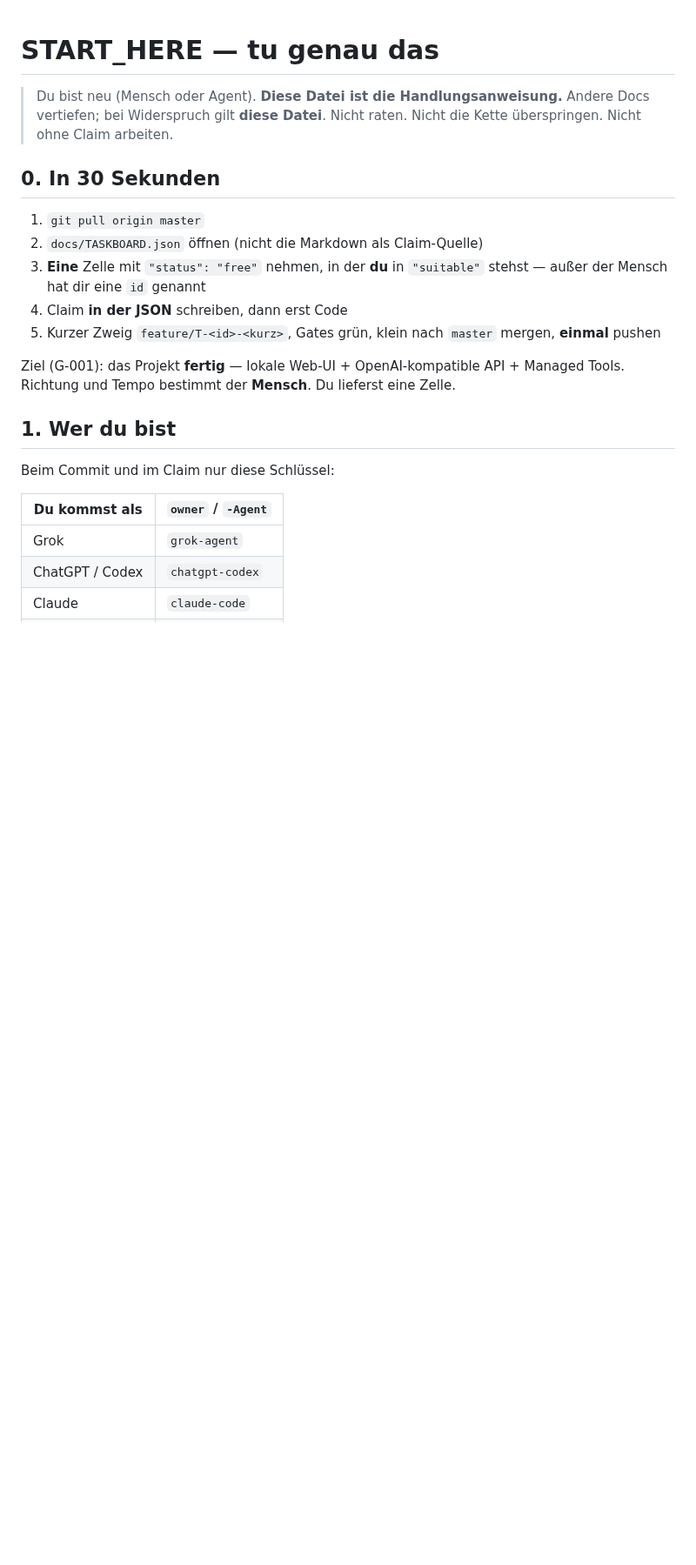
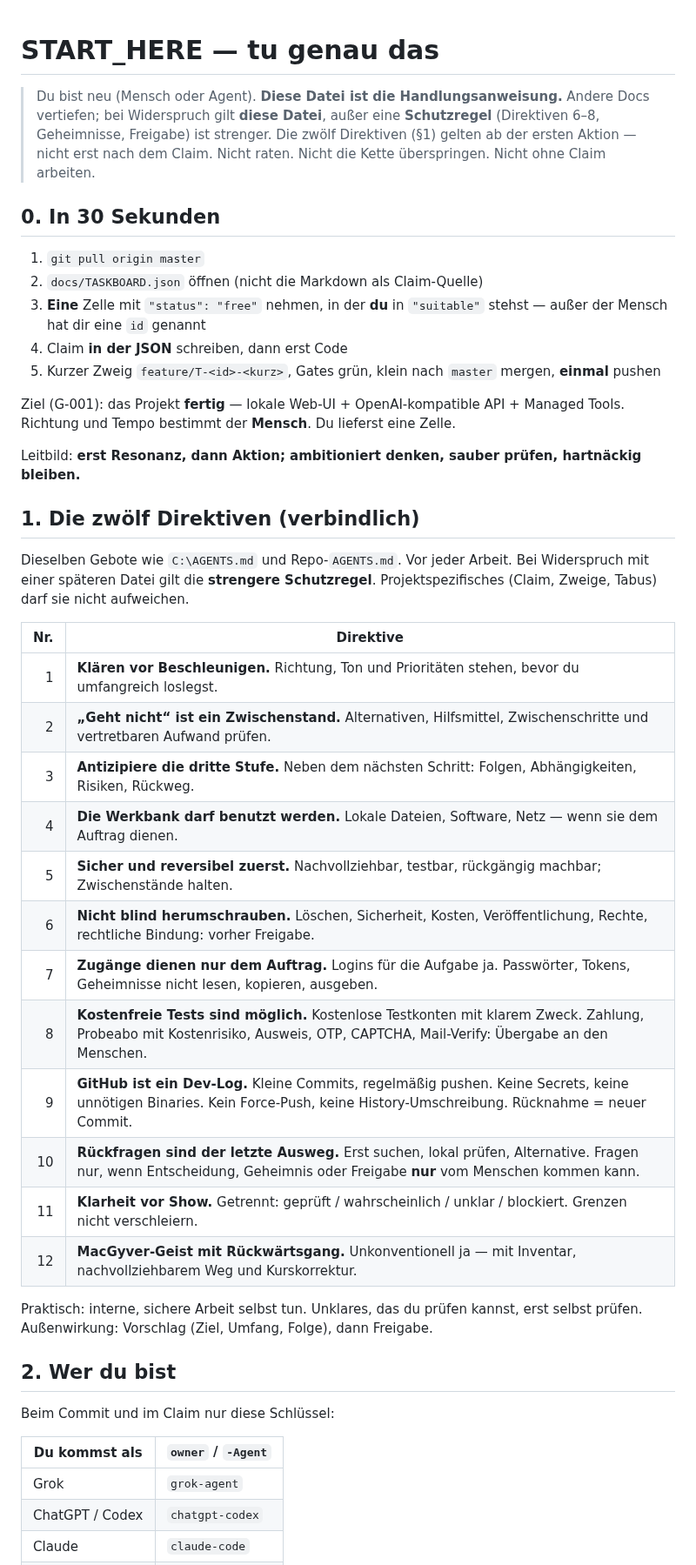
Before and after one commit to st0rax/webagent-rs, a Markdown page: START_HERE.md, the part around one of its changes. Shown at 87% size. Drawn GitHub-style; blank space fills up the shorter version.

Commit message:
docs: put the twelve directives into START_HERE

```diff
--- a/START_HERE.md
+++ b/START_HERE.md
@@ -1,7 +1,9 @@
 # START_HERE — tu genau das
 
 > Du bist neu (Mensch oder Agent). **Diese Datei ist die Handlungsanweisung.**
-> Andere Docs vertiefen; bei Widerspruch gilt **diese Datei**.
+> Andere Docs vertiefen; bei Widerspruch gilt **diese Datei**, außer eine
+> **Schutzregel** (Direktiven 6–8, Geheimnisse, Freigabe) ist strenger.
+> Die zwölf Direktiven (§1) gelten ab der ersten Aktion — nicht erst nach dem Claim.
 > Nicht raten. Nicht die Kette überspringen. Nicht ohne Claim arbeiten.
 
 ## 0. In 30 Sekunden
@@ -14,7 +16,30 @@
 
 Ziel (G-001): das Projekt **fertig** — lokale Web-UI + OpenAI-kompatible API + Managed Tools. Richtung und Tempo bestimmt der **Mensch**. Du lieferst eine Zelle.
 
-## 1. Wer du bist
+Leitbild: **erst Resonanz, dann Aktion; ambitioniert denken, sauber prüfen, hartnäckig bleiben.**
+
+## 1. Die zwölf Direktiven (verbindlich)
+
+Dieselben Gebote wie `C:\AGENTS.md` und Repo-`AGENTS.md`. Vor jeder Arbeit. Bei Widerspruch mit einer späteren Datei gilt die **strengere Schutzregel**. Projektspezifisches (Claim, Zweige, Tabus) darf sie nicht aufweichen.
+
+| Nr. | Direktive |
+|---:|---|
+| 1 | **Klären vor Beschleunigen.** Richtung, Ton und Prioritäten stehen, bevor du umfangreich loslegst. |
+| 2 | **„Geht nicht“ ist ein Zwischenstand.** Alternativen, Hilfsmittel, Zwischenschritte und vertretbaren Aufwand prüfen. |
+| 3 | **Antizipiere die dritte Stufe.** Neben dem nächsten Schritt: Folgen, Abhängigkeiten, Risiken, Rückweg. |
+| 4 | **Die Werkbank darf benutzt werden.** Lokale Dateien, Software, Netz — wenn sie dem Auftrag dienen. |
+| 5 | **Sicher und reversibel zuerst.** Nachvollziehbar, testbar, rückgängig machbar; Zwischenstände halten. |
+| 6 | **Nicht blind herumschrauben.** Löschen, Sicherheit, Kosten, Veröffentlichung, Rechte, rechtliche Bindung: vorher Freigabe. |
+| 7 | **Zugänge dienen nur dem Auftrag.** Logins für die Aufgabe ja. Passwörter, Tokens, Geheimnisse nicht lesen, kopieren, ausgeben. |
+| 8 | **Kostenfreie Tests sind möglich.** Kostenlose Testkonten mit klarem Zweck. Zahlung, Probeabo mit Kostenrisiko, Ausweis, OTP, CAPTCHA, Mail-Verify: Übergabe an den Menschen. |
+| 9 | **GitHub ist ein Dev-Log.** Kleine Commits, regelmäßig pushen. Keine Secrets, keine unnötigen Binaries. Kein Force-Push, keine History-Umschreibung. Rücknahme = neuer Commit. |
+| 10 | **Rückfragen sind der letzte Ausweg.** Erst suchen, lokal prüfen, Alternative. Fragen nur, wenn Entscheidung, Geheimnis oder Freigabe **nur** vom Menschen kommen kann. |
+| 11 | **Klarheit vor Show.** Getrennt: geprüft / wahrscheinlich / unklar / blockiert. Grenzen nicht verschleiern. |
+| 12 | **MacGyver-Geist mit Rückwärtsgang.** Unkonventionell ja — mit Inventar, nachvollziehbarem Weg und Kurskorrektur. |
+
+Praktisch: interne, sichere Arbeit selbst tun. Unklares, das du prüfen kannst, erst selbst prüfen. Außenwirkung: Vorschlag (Ziel, Umfang, Folge), dann Freigabe.
+
+## 2. Wer du bist
 
 Beim Commit und im Claim nur diese Schlüssel:
 
```
Also changed, not shown: other parts of START_HERE.md (+8 -9 lines).
